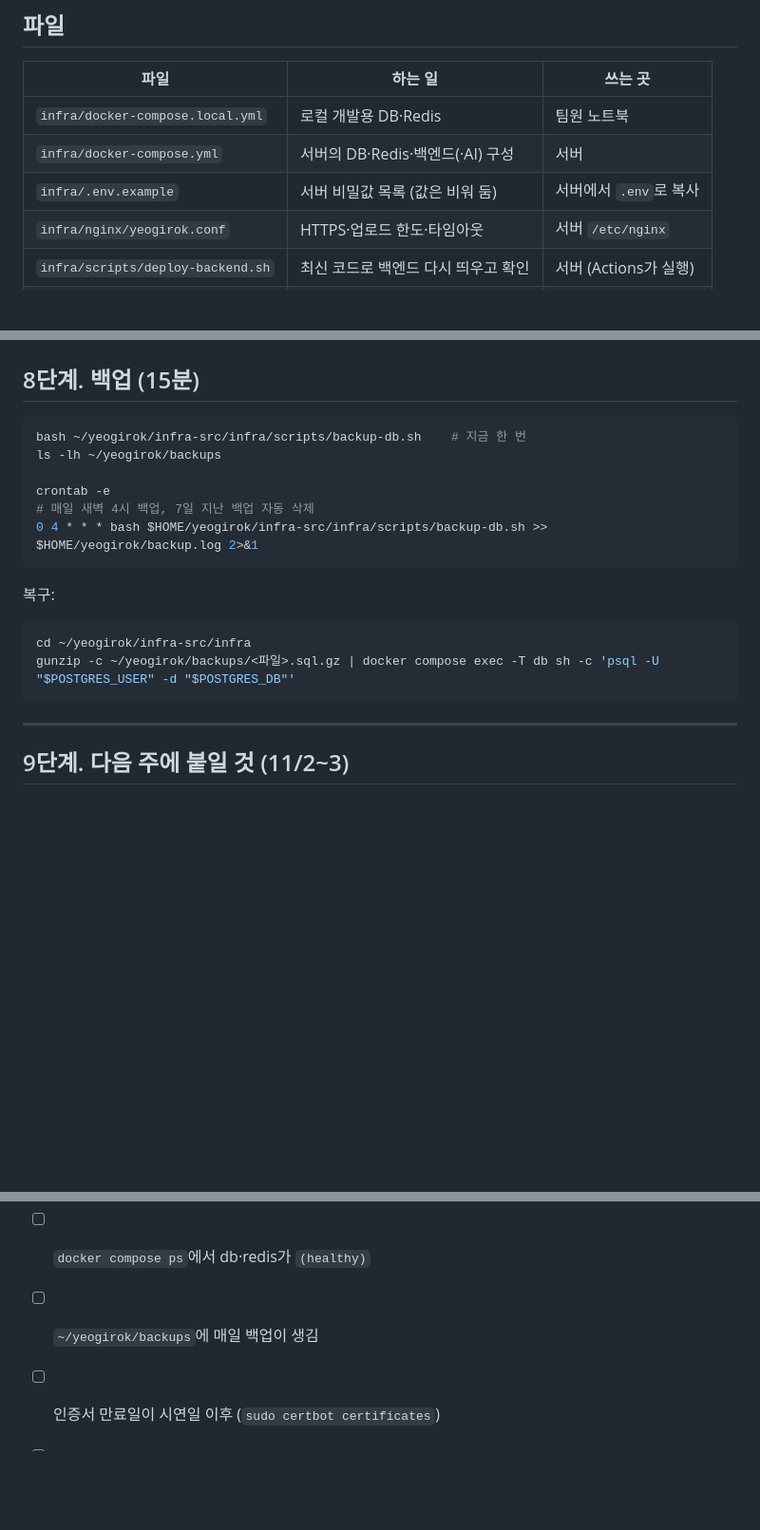
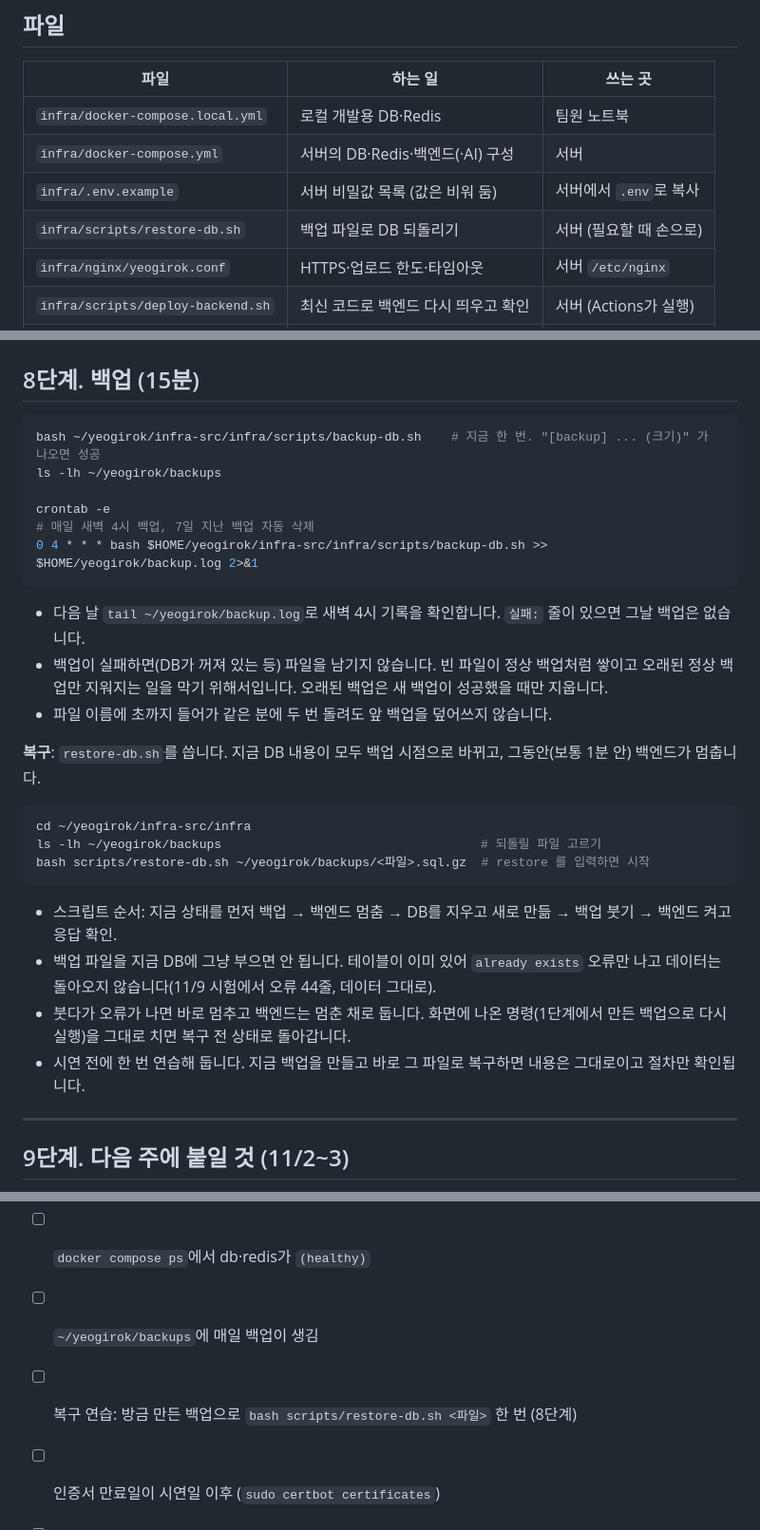
Before and after one commit to SSAFY-A109/Yeogirok, a Markdown page: infra/README.md, 3 parts joined by grey strips. Shown at 95% size. GitHub-like rendering; blank space fills up the shorter version.

Commit message:
docs: DB 백업 확인과 복구 방법 정리
가이드 8단계의 복구 방법을 restore-db.sh로 바꾸고, 백업이 실패했을 때 무엇이 남는지 적었다.
- 백업 확인: 다음 날 backup.log에서 실패 줄 확인, 실패하면 파일을 남기지 않음, 오래된 백업은 성공했을 때만 지움.
- 복구: restore-db.sh 순서와, 백업 파일을 지금 DB에 그냥 부으면 안 되는 이유(11/9 시험 결과), 붓다가 실패했을 때 되돌리는 법, 시연 전 복구 연습.
- 파일 표에 restore-db.sh, 시연 전 점검에 복구 연습을 추가했다.

````diff
--- a/infra/README.md
+++ b/infra/README.md
@@ -28,6 +28,7 @@ flowchart LR
 | `infra/docker-compose.local.yml` | 로컬 개발용 DB·Redis | 팀원 노트북 |
 | `infra/docker-compose.yml` | 서버의 DB·Redis·백엔드(·AI) 구성 | 서버 |
 | `infra/.env.example` | 서버 비밀값 목록 (값은 비워 둠) | 서버에서 `.env`로 복사 |
+| `infra/scripts/restore-db.sh` | 백업 파일로 DB 되돌리기 | 서버 (필요할 때 손으로) |
 | `infra/nginx/yeogirok.conf` | HTTPS·업로드 한도·타임아웃 | 서버 `/etc/nginx` |
 | `infra/scripts/deploy-backend.sh` | 최신 코드로 백엔드 다시 띄우고 확인 | 서버 (Actions가 실행) |
 | `infra/scripts/backup-db.sh` | DB 백업, 오래된 백업 정리 | 서버 (cron) |
@@ -356,7 +357,7 @@ Flyway 규칙(백엔드 공유): 파일 이름은 `V{번호}__{설명}.sql`, 한
 ## 8단계. 백업 (15분)
 
 ```bash
-bash ~/yeogirok/infra-src/infra/scripts/backup-db.sh    # 지금 한 번
+bash ~/yeogirok/infra-src/infra/scripts/backup-db.sh    # 지금 한 번. "[backup] ... (크기)" 가 나오면 성공
 ls -lh ~/yeogirok/backups
 
 crontab -e
@@ -364,12 +365,22 @@ crontab -e
 0 4 * * * bash $HOME/yeogirok/infra-src/infra/scripts/backup-db.sh >> $HOME/yeogirok/backup.log 2>&1
 ```
 
-복구:
+- 다음 날 `tail ~/yeogirok/backup.log`로 새벽 4시 기록을 확인합니다. `실패:` 줄이 있으면 그날 백업은 없습니다.
+- 백업이 실패하면(DB가 꺼져 있는 등) 파일을 남기지 않습니다. 빈 파일이 정상 백업처럼 쌓이고 오래된 정상 백업만 지워지는 일을 막기 위해서입니다. 오래된 백업은 새 백업이 성공했을 때만 지웁니다.
+- 파일 이름에 초까지 들어가 같은 분에 두 번 돌려도 앞 백업을 덮어쓰지 않습니다.
+
+**복구**: `restore-db.sh`를 씁니다. 지금 DB 내용이 모두 백업 시점으로 바뀌고, 그동안(보통 1분 안) 백엔드가 멈춥니다.
 
 ```bash
 cd ~/yeogirok/infra-src/infra
-gunzip -c ~/yeogirok/backups/<파일>.sql.gz | docker compose exec -T db sh -c 'psql -U "$POSTGRES_USER" -d "$POSTGRES_DB"'
+ls -lh ~/yeogirok/backups                                   # 되돌릴 파일 고르기
+bash scripts/restore-db.sh ~/yeogirok/backups/<파일>.sql.gz  # restore 를 입력하면 시작
 ```
+
+- 스크립트 순서: 지금 상태를 먼저 백업 → 백엔드 멈춤 → DB를 지우고 새로 만듦 → 백업 붓기 → 백엔드 켜고 응답 확인.
+- 백업 파일을 지금 DB에 그냥 부으면 안 됩니다. 테이블이 이미 있어 `already exists` 오류만 나고 데이터는 돌아오지 않습니다(11/9 시험에서 오류 44줄, 데이터 그대로).
+- 붓다가 오류가 나면 바로 멈추고 백엔드는 멈춘 채로 둡니다. 화면에 나온 명령(1단계에서 만든 백업으로 다시 실행)을 그대로 치면 복구 전 상태로 돌아갑니다.
+- 시연 전에 한 번 연습해 둡니다. 지금 백업을 만들고 바로 그 파일로 복구하면 내용은 그대로이고 절차만 확인됩니다.
 
 ---
 
@@ -515,6 +526,7 @@ bash scripts/deploy-backend.sh     # 마지막에 "[deploy] 성공" 이 보이
 - [ ] 서버 재부팅 후에도 자동으로 다시 뜸 (`sudo reboot` → 2분 뒤 확인)
 - [ ] `docker compose ps`에서 db·redis가 `(healthy)`
 - [ ] `~/yeogirok/backups`에 매일 백업이 생김
+- [ ] 복구 연습: 방금 만든 백업으로 `bash scripts/restore-db.sh <파일>` 한 번 (8단계)
 - [ ] 인증서 만료일이 시연일 이후 (`sudo certbot certificates`)
 - [ ] 디스크 여유 20% 이상 (`df -h /`)
 - [ ] 시연 데이터를 넣고 백업 한 번 더
````
